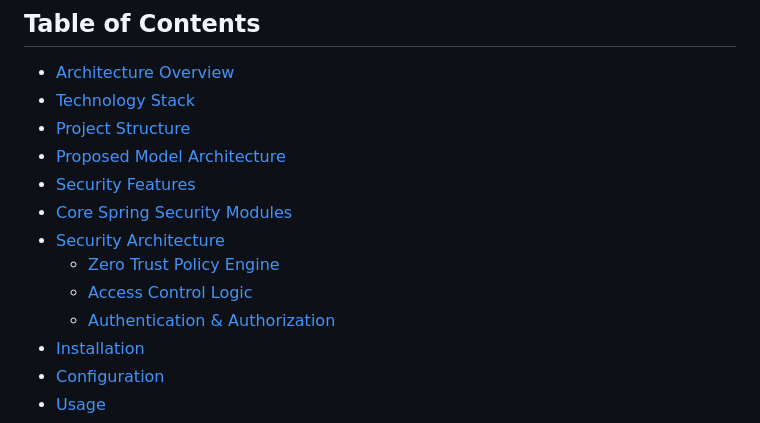
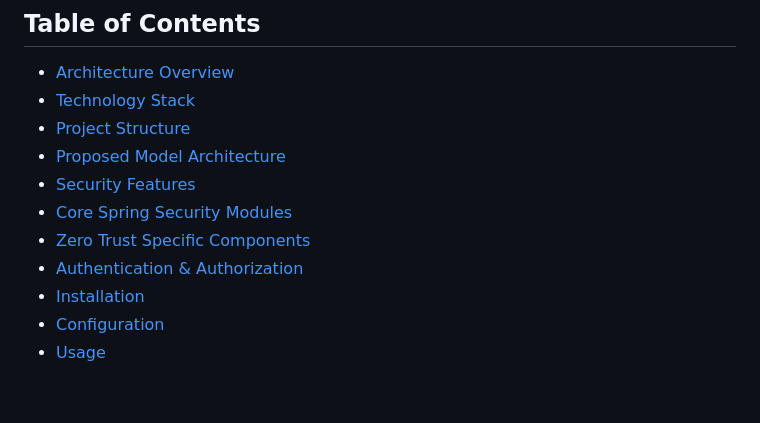
Before and after one commit to thaihoaho/MMANM, a Markdown page: README.md, the part around one of its changes. GitHub-like rendering; blank space fills up the shorter version.

```diff
--- a/README.md
+++ b/README.md
@@ -9,10 +9,8 @@ A security-focused warehouse management application implementing Zero Trust Arch
 - [Proposed Model Architecture](#proposed-model-architecture)
 - [Security Features](#security-features)
 - [Core Spring Security Modules](#core-spring-security-modules)
-- [Security Architecture](#security-architecture)
-  - [Zero Trust Policy Engine](#zero-trust-policy-engine)
-  - [Access Control Logic](#access-control-logic)
-  - [Authentication & Authorization](#authentication--authorization)
+- [Zero Trust Specific Components](#zero-trust-specific-components)
+- [Authentication & Authorization](#authentication--authorization)
 - [Installation](#installation)
 - [Configuration](#configuration)
 - [Usage](#usage)
```
Also changed, not shown: other parts of README.md (+16 -53 lines).
